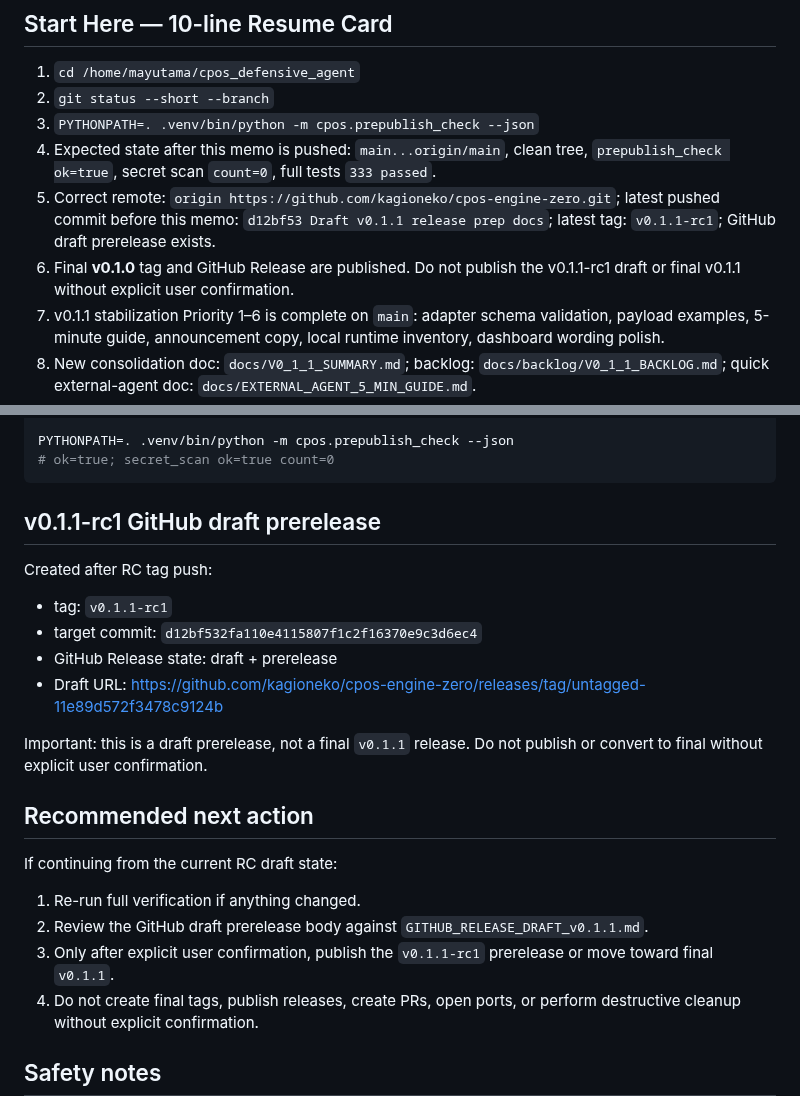
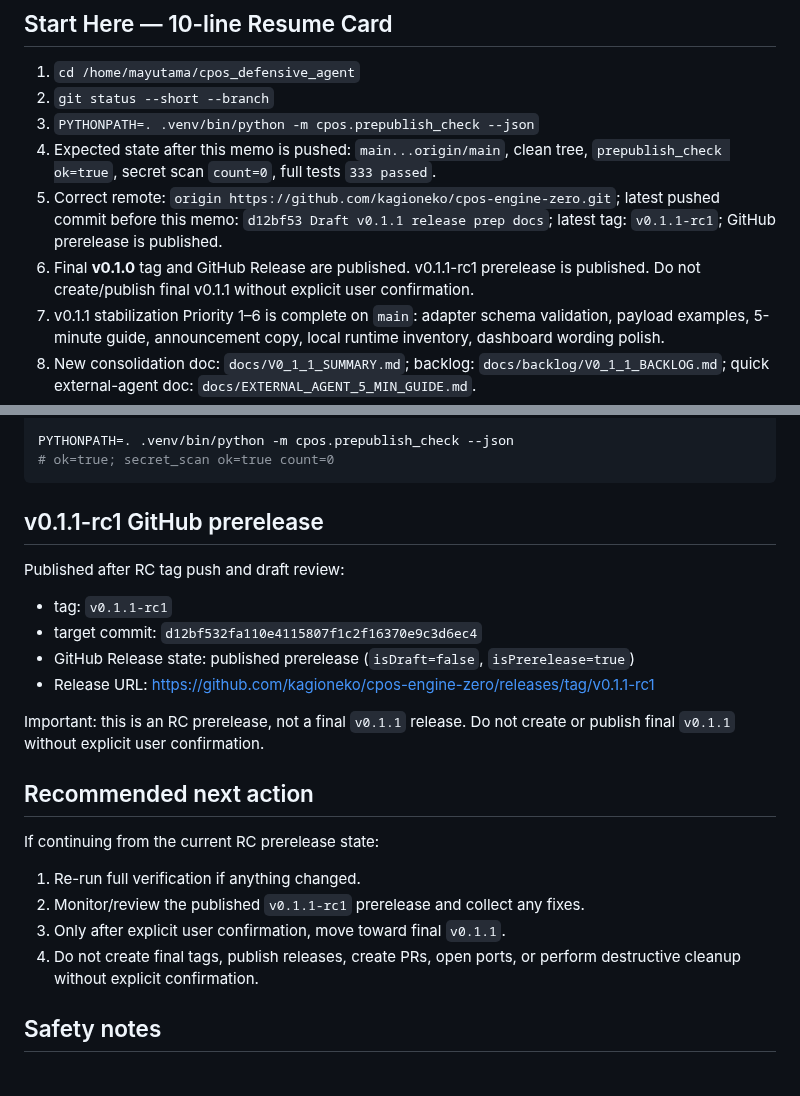
Before and after one commit to kagioneko-emi/cpos-engine-zero, a Markdown page: NEXT_HANDOFF.md, 2 parts joined by grey strips. Rendered like a GitHub page; blank space fills up the shorter version.

Commit message:
Update handoff after v0.1.1 rc publish

````diff
--- a/NEXT_HANDOFF.md
+++ b/NEXT_HANDOFF.md
@@ -4,8 +4,8 @@
 2. `git status --short --branch`
 3. `PYTHONPATH=. .venv/bin/python -m cpos.prepublish_check --json`
 4. Expected state after this memo is pushed: `main...origin/main`, clean tree, `prepublish_check ok=true`, secret scan `count=0`, full tests `333 passed`.
-5. Correct remote: `origin https://github.com/kagioneko/cpos-engine-zero.git`; latest pushed commit before this memo: `d12bf53 Draft v0.1.1 release prep docs`; latest tag: `v0.1.1-rc1`; GitHub draft prerelease exists.
-6. Final **v0.1.0** tag and GitHub Release are published. Do not publish the v0.1.1-rc1 draft or final v0.1.1 without explicit user confirmation.
+5. Correct remote: `origin https://github.com/kagioneko/cpos-engine-zero.git`; latest pushed commit before this memo: `d12bf53 Draft v0.1.1 release prep docs`; latest tag: `v0.1.1-rc1`; GitHub prerelease is published.
+6. Final **v0.1.0** tag and GitHub Release are published. v0.1.1-rc1 prerelease is published. Do not create/publish final v0.1.1 without explicit user confirmation.
 7. v0.1.1 stabilization Priority 1–6 is complete on `main`: adapter schema validation, payload examples, 5-minute guide, announcement copy, local runtime inventory, dashboard wording polish.
 8. New consolidation doc: `docs/V0_1_1_SUMMARY.md`; backlog: `docs/backlog/V0_1_1_BACKLOG.md`; quick external-agent doc: `docs/EXTERNAL_AGENT_5_MIN_GUIDE.md`.
 9. Safety invariant: raw diffs, raw outputs, request bodies, checkpoint/handoff bodies, cert/key material, and secrets must not be persisted or printed; store metadata/hashes/counters only.
@@ -65,24 +65,24 @@ PYTHONPATH=. .venv/bin/python -m cpos.prepublish_check --json
 ```
 
 
-## v0.1.1-rc1 GitHub draft prerelease
+## v0.1.1-rc1 GitHub prerelease
 
-Created after RC tag push:
+Published after RC tag push and draft review:
 
 - tag: `v0.1.1-rc1`
 - target commit: `d12bf532fa110e4115807f1c2f16370e9c3d6ec4`
-- GitHub Release state: draft + prerelease
-- Draft URL: https://github.com/kagioneko/cpos-engine-zero/releases/tag/untagged-11e89d572f3478c9124b
+- GitHub Release state: published prerelease (`isDraft=false`, `isPrerelease=true`)
+- Release URL: https://github.com/kagioneko/cpos-engine-zero/releases/tag/v0.1.1-rc1
 
-Important: this is a draft prerelease, not a final `v0.1.1` release. Do not publish or convert to final without explicit user confirmation.
+Important: this is an RC prerelease, not a final `v0.1.1` release. Do not create or publish final `v0.1.1` without explicit user confirmation.
 
 ## Recommended next action
 
-If continuing from the current RC draft state:
+If continuing from the current RC prerelease state:
 
 1. Re-run full verification if anything changed.
-2. Review the GitHub draft prerelease body against `GITHUB_RELEASE_DRAFT_v0.1.1.md`.
-3. Only after explicit user confirmation, publish the `v0.1.1-rc1` prerelease or move toward final `v0.1.1`.
+2. Monitor/review the published `v0.1.1-rc1` prerelease and collect any fixes.
+3. Only after explicit user confirmation, move toward final `v0.1.1`.
 4. Do not create final tags, publish releases, create PRs, open ports, or perform destructive cleanup without explicit confirmation.
 
 ## Safety notes
````
